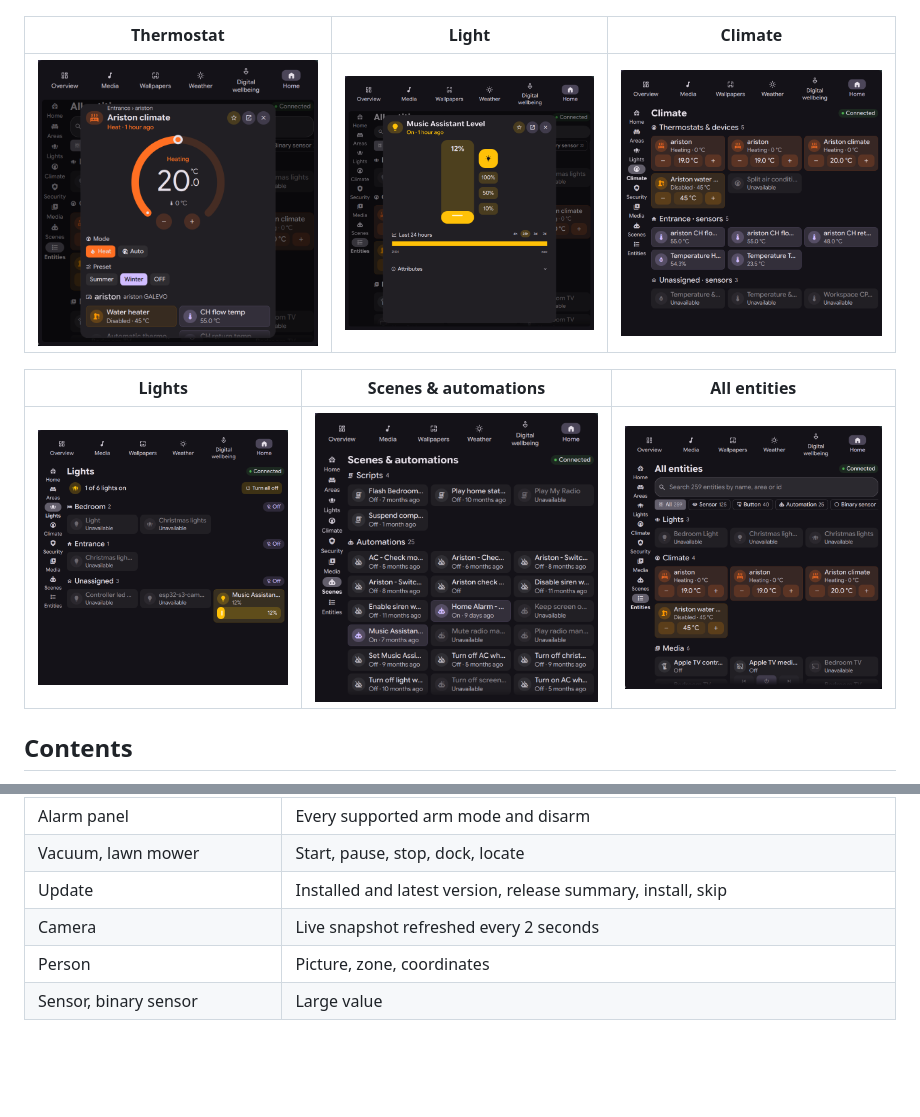
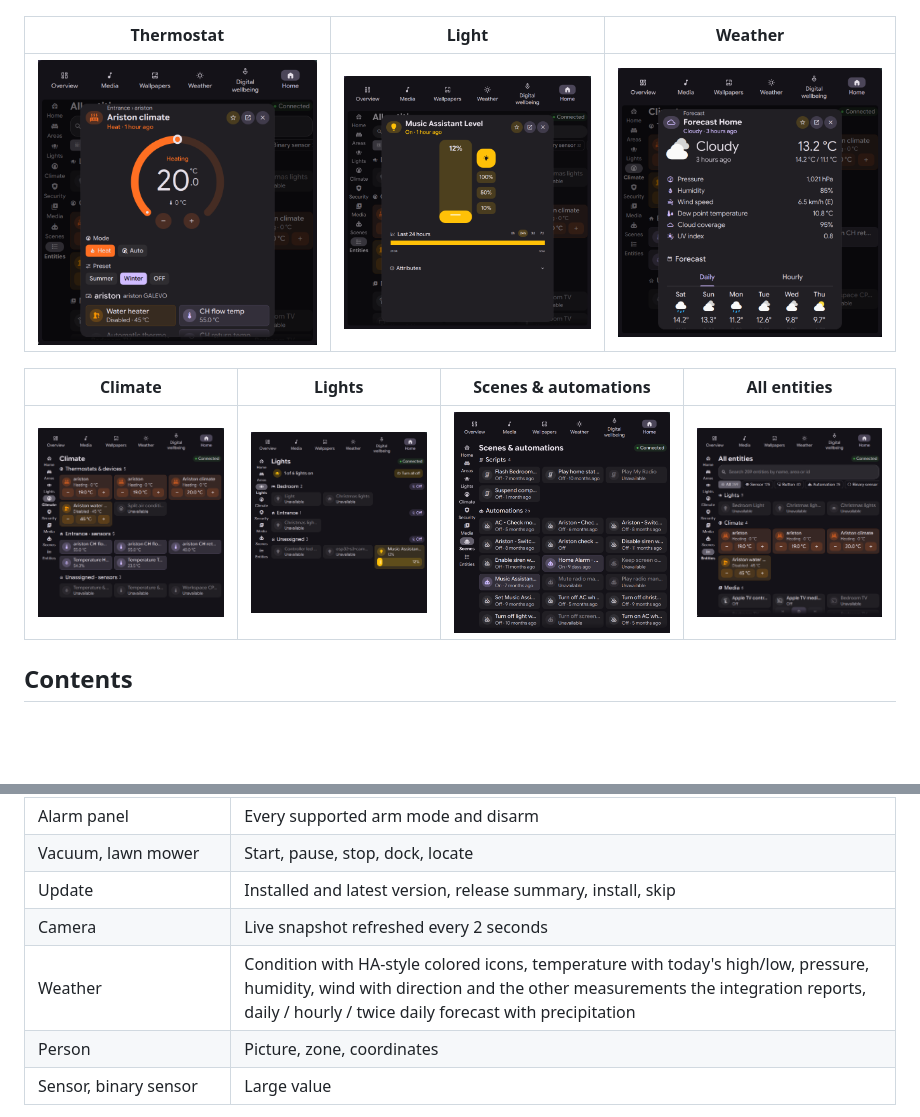
Before and after one commit to ghosty2004/dms-home-assistant, a Markdown page: README.md, 2 parts joined by grey strips. Drawn GitHub-style; pictures changed too: screenshots/weather.png (added); blank space fills up the shorter version.

Commit message:
Add weather details dialog with forecast
- Weather more-info like the HA frontend: colored condition icons,
  temperature with today's high/low, measurements and a daily, hourly
  or twice daily forecast subscribed only while the dialog is open
- Scroll horizontal strips (forecast, filter chips) with the mouse
  wheel and pass the event on at either end
- Size badge chips to their text so larger fonts don't overflow
- Add weather screenshot to the README

```diff
--- a/README.md
+++ b/README.md
@@ -4,13 +4,13 @@ Your Home Assistant inside the DankMaterialShell dashboard, with the same icons,
 
 ![Areas](screenshots/areas.png)
 
-| Thermostat | Light | Climate |
+| Thermostat | Light | Weather |
 | --- | --- | --- |
-| ![Thermostat](screenshots/thermostat.png) | ![Light](screenshots/light.png) | ![Climate](screenshots/climate.png) |
+| ![Thermostat](screenshots/thermostat.png) | ![Light](screenshots/light.png) | ![Weather](screenshots/weather.png) |
 
-| Lights | Scenes & automations | All entities |
-| --- | --- | --- |
-| ![Lights](screenshots/lights.png) | ![Scenes](screenshots/scenes.png) | ![Entities](screenshots/entities.png) |
+| Climate | Lights | Scenes & automations | All entities |
+| --- | --- | --- | --- |
+| ![Climate](screenshots/climate.png) | ![Lights](screenshots/lights.png) | ![Scenes](screenshots/scenes.png) | ![Entities](screenshots/entities.png) |
 
 ## Contents
 
@@ -71,6 +71,7 @@ Entities are shown as Home Assistant style **tile cards**:
 | Vacuum, lawn mower | Start, pause, stop, dock, locate |
 | Update | Installed and latest version, release summary, install, skip |
 | Camera | Live snapshot refreshed every 2 seconds |
+| Weather | Condition with HA-style colored icons, temperature with today's high/low, pressure, humidity, wind with direction and the other measurements the integration reports, daily / hourly / twice daily forecast with precipitation |
 | Person | Picture, zone, coordinates |
 | Sensor, binary sensor | Large value |
 
```
Also changed, not shown: 8 other files.
